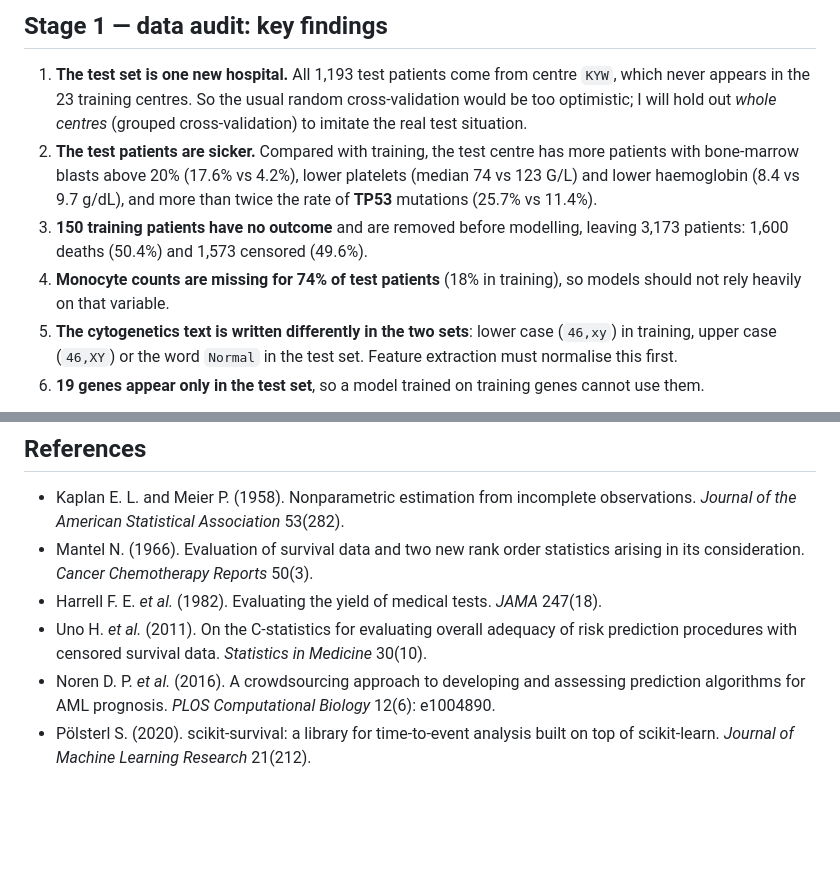
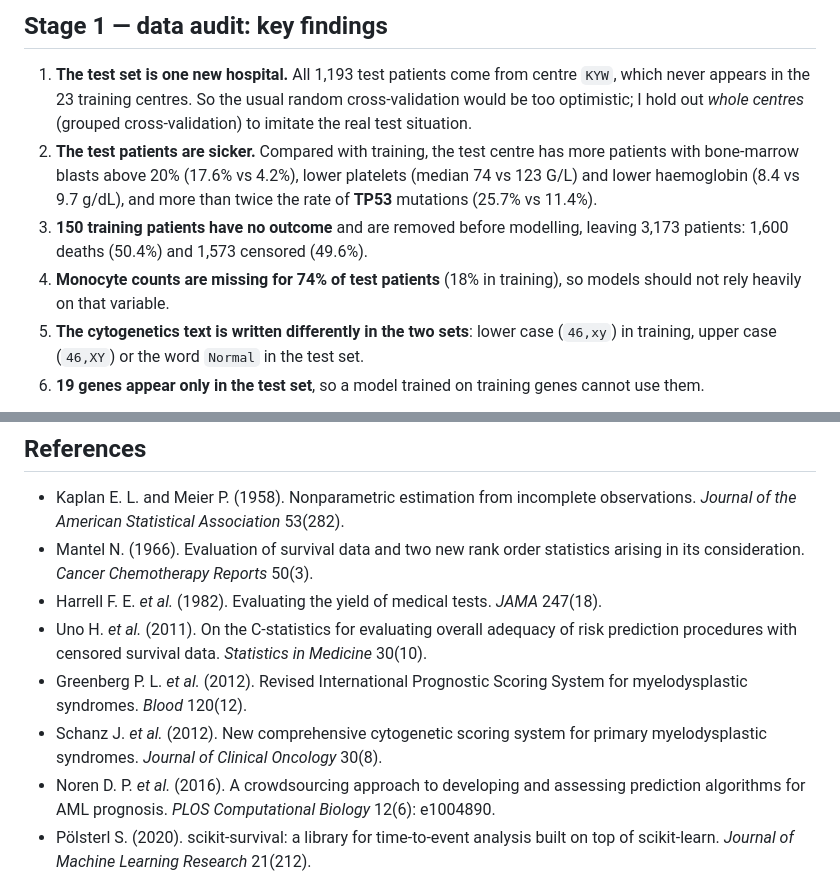
Before and after one commit to bernardfrimpong040-pixel/aml-survival-prediction, a Markdown page: README.md, 2 parts joined by grey strips. Rendered like a GitHub page; blank space fills up the shorter version.

```diff
--- a/README.md
+++ b/README.md
@@ -48,7 +48,7 @@ To reproduce the work, register for the challenge and place the five files in `d
 
 1. **The test set is one new hospital.** All 1,193 test patients come from centre
    `KYW`, which never appears in the 23 training centres. So the usual random
-   cross-validation would be too optimistic; I will hold out *whole centres*
+   cross-validation would be too optimistic; I hold out *whole centres*
    (grouped cross-validation) to imitate the real test situation.
 2. **The test patients are sicker.** Compared with training, the test centre has
    more patients with bone-marrow blasts above 20% (17.6% vs 4.2%), lower
@@ -60,7 +60,6 @@ To reproduce the work, register for the challenge and place the five files in `d
    so models should not rely heavily on that variable.
 5. **The cytogenetics text is written differently in the two sets**: lower case
    (`46,xy`) in training, upper case (`46,XY`) or the word `Normal` in the test set.
-   Feature extraction must normalise this first.
 6. **19 genes appear only in the test set**, so a model trained on training genes
    cannot use them.
 
@@ -189,6 +230,10 @@ does not use, so scikit-survival is installed without it.
 - Harrell F. E. *et al.* (1982). Evaluating the yield of medical tests. *JAMA* 247(18).
 - Uno H. *et al.* (2011). On the C-statistics for evaluating overall adequacy of risk
   prediction procedures with censored survival data. *Statistics in Medicine* 30(10).
+- Greenberg P. L. *et al.* (2012). Revised International Prognostic Scoring System for
+  myelodysplastic syndromes. *Blood* 120(12).
+- Schanz J. *et al.* (2012). New comprehensive cytogenetic scoring system for primary
+  myelodysplastic syndromes. *Journal of Clinical Oncology* 30(8).
 - Noren D. P. *et al.* (2016). A crowdsourcing approach to developing and assessing
   prediction algorithms for AML prognosis. *PLOS Computational Biology* 12(6): e1004890.
 - Pölsterl S. (2020). scikit-survival: a library for time-to-event analysis built on
```
Also changed, not shown: other parts of README.md (+65 -23 lines), figures/fig11_km_ipssr.png (added), figures/fig12_risk_shift.png (added), figures/fig13_feature_cindex.png (added), 14 other files.
